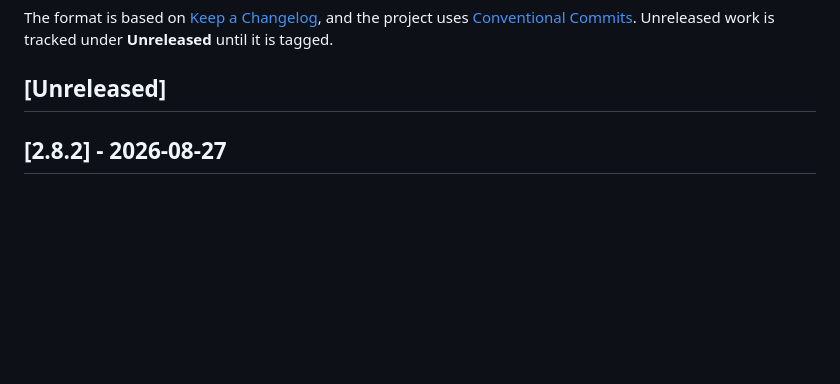
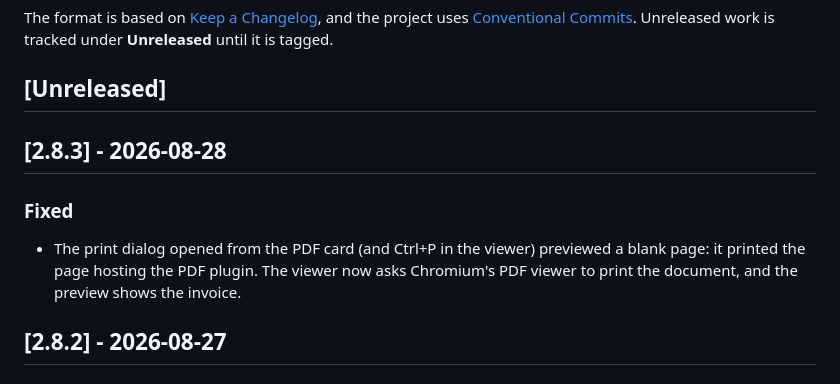
Before and after one commit to BolaLabs/AITOOL, a Markdown page: CHANGELOG.md, the part around the change. GitHub-like rendering; blank space fills up the shorter version.

Commit message:
docs: 2.8.3

```diff
--- a/CHANGELOG.md
+++ b/CHANGELOG.md
@@ -7,6 +7,14 @@ and the project uses [Conventional Commits](https://www.conventionalcommits.org/
 Unreleased work is tracked under **Unreleased** until it is tagged.
 
 ## [Unreleased]
+
+## [2.8.3] - 2026-08-28
+
+### Fixed
+
+- The print dialog opened from the PDF card (and Ctrl+P in the viewer) previewed a blank
+  page: it printed the page hosting the PDF plugin. The viewer now asks Chromium's PDF
+  viewer to print the document, and the preview shows the invoice.
 
 ## [2.8.2] - 2026-08-27
 
```
